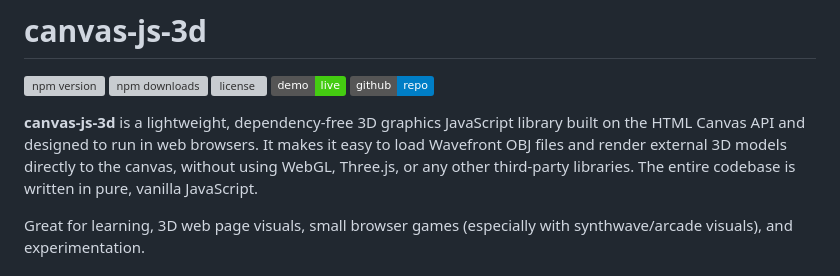
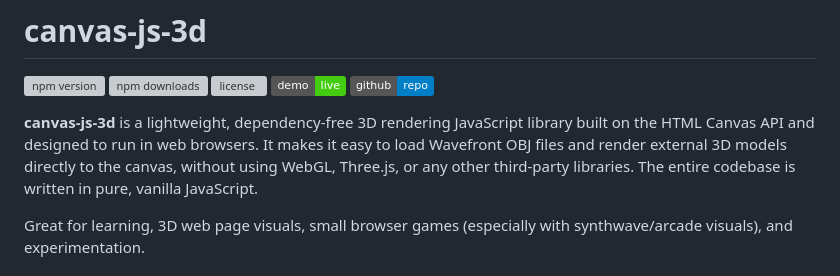
Before and after one commit to SebastianBathrick/canvas-js-3d, a Markdown page: README.md, the part around the change. Rendered like a GitHub page; badges without logos; grey boxes are pictures that could not be loaded.

Commit message:
Update description of canvas-js-3d library

```diff
--- a/README.md
+++ b/README.md
@@ -6,7 +6,7 @@
 [![demo](https://img.shields.io/badge/demo-live-brightgreen)](https://sebastianbathrick.github.io/canvas-js-3d/)
 [![github](https://img.shields.io/badge/github-repo-blue?logo=github)](https://github.com/SebastianBathrick/canvas-js-3d)
 
-**canvas-js-3d** is a lightweight, dependency-free 3D graphics JavaScript library built on the HTML Canvas API and designed to run in web browsers. It makes it easy to load Wavefront OBJ files and render external 3D models directly to the canvas, without using WebGL, Three.js, or any other third-party libraries. The entire codebase is written in pure, vanilla JavaScript.
+**canvas-js-3d** is a lightweight, dependency-free 3D rendering JavaScript library built on the HTML Canvas API and designed to run in web browsers. It makes it easy to load Wavefront OBJ files and render external 3D models directly to the canvas, without using WebGL, Three.js, or any other third-party libraries. The entire codebase is written in pure, vanilla JavaScript.
 
 Great for learning, 3D web page visuals, small browser games (especially with synthwave/arcade visuals), and experimentation.
 
```
